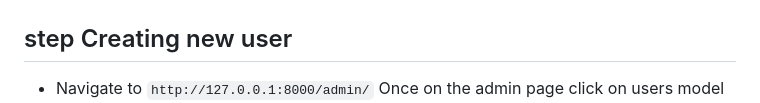
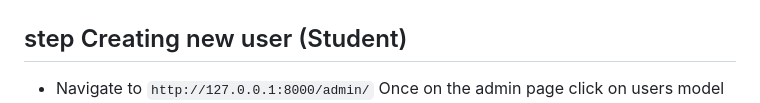
Before and after one commit to Chin3ll/feedback-pro, a Markdown page: README.md, the part around the change printed below. Drawn GitHub-style.

```diff
--- a/README.md
+++ b/README.md
@@ -103,7 +103,7 @@ Next click on any desired user from the list. Note every newly created will requ
 Now assign a role to that user options includes (Student, Lecturer, Admin)
 - User profile role ![alt text](image-12.png)
 
-## step Creating new user
+## step Creating new user (Student)
 - Navigate to `http://127.0.0.1:8000/admin/`
 Once on the admin page click on users model ![alt text](image-7.png)
 - Now you'll be taken to this page `http://127.0.0.1:8000/auth/user/`
```
Also changed, not shown: other parts of README.md (+12 -0 lines), image-14.png (added), 1 other file.
